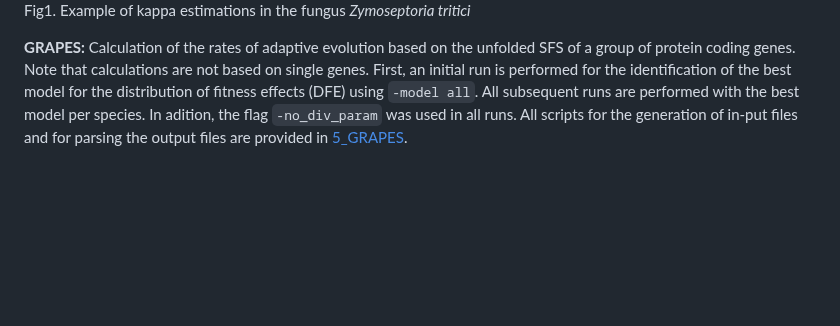
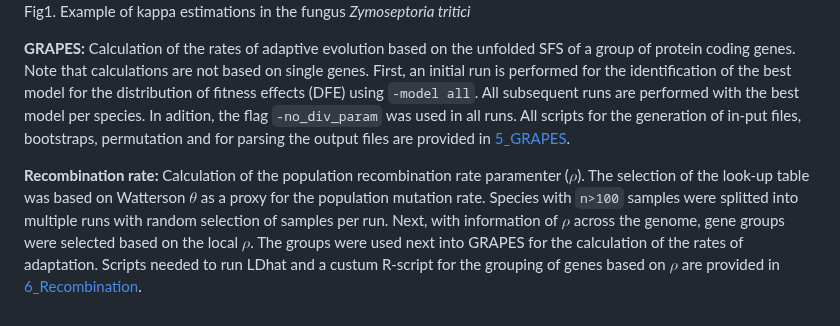
Before and after one commit to DaniloASP/RatesOfAdaptation, a Markdown page: README.md, the part around the change. Rendered like a GitHub page; blank space fills up the shorter version.

```diff
--- a/README.md
+++ b/README.md
@@ -49,9 +49,9 @@ These scripts use a series of tools that you might need depending on the step yo
 
 Fig1. Example of kappa estimations in the fungus *Zymoseptoria tritici*
 
-**GRAPES:** Calculation of the rates of adaptive evolution based on the unfolded SFS of a group of protein coding genes. Note that calculations are not based on single genes. First, an initial run is performed for the identification of the best model for the distribution of fitness effects (DFE) using `-model all`. All subsequent runs are performed with the best model per species. In adition, the flag `-no_div_param` was used in all runs. All scripts for the generation of in-put files and for parsing the output files are provided in [5_GRAPES](https://github.com/DaniloASP/RatesOfAdaptation/tree/main/5_GRAPES).
+**GRAPES:** Calculation of the rates of adaptive evolution based on the unfolded SFS of a group of protein coding genes. Note that calculations are not based on single genes. First, an initial run is performed for the identification of the best model for the distribution of fitness effects (DFE) using `-model all`. All subsequent runs are performed with the best model per species. In adition, the flag `-no_div_param` was used in all runs. All scripts for the generation of in-put files, bootstraps, permutation and for parsing the output files are provided in [5_GRAPES](https://github.com/DaniloASP/RatesOfAdaptation/tree/main/5_GRAPES).
 
-
+**Recombination rate:** Calculation of the population recombination rate paramenter ($\rho$). The selection of the look-up table was based on Watterson $\theta$ as a proxy for the population mutation rate. Species with `n>100` samples were splitted into multiple runs with random selection of samples per run. Next, with information of $\rho$ across the genome, gene groups were selected based on the local $\rho$. The groups were used next into GRAPES for the calculation of the rates of adaptation. Scripts needed to run LDhat and a custum R-script for the grouping of genes based on $\rho$ are provided in [6_Recombination](https://github.com/DaniloASP/RatesOfAdaptation/tree/main/6_Recombination).
 
 <!-- MARKDOWN LINKS & IMAGES -->
 [license-shield]: https://img.shields.io/github/license/othneildrew/Best-README-Template.svg?style=for-the-badge
```
